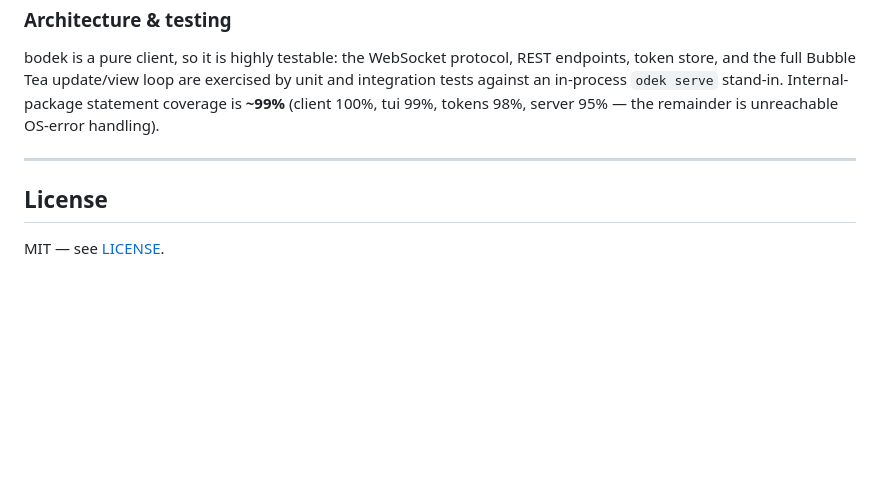
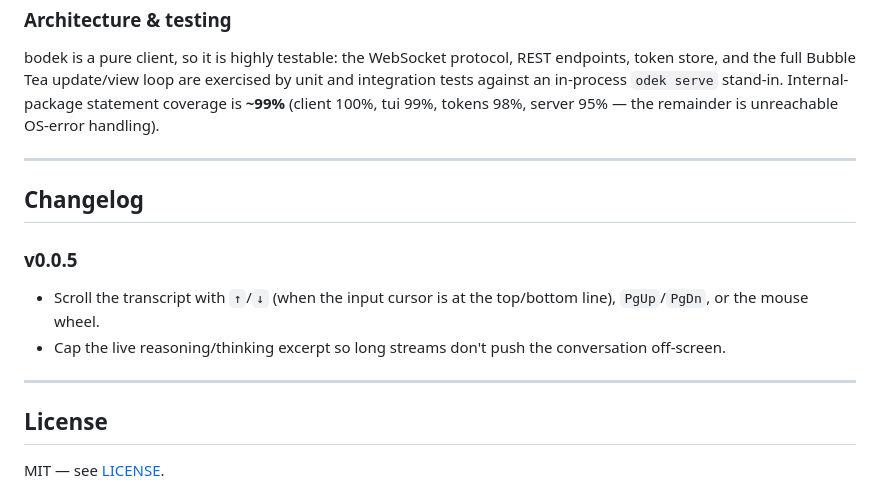
Before and after one commit to BackendStack21/bodek, a Markdown page: README.md, the part around the change. GitHub-like rendering; blank space fills up the shorter version.

Commit message:
docs: add v0.0.5 changelog

```diff
--- a/README.md
+++ b/README.md
@@ -205,6 +205,17 @@ Internal-package statement coverage is **~99%** (client 100%, tui 99%, tokens
 
 ---
 
+## Changelog
+
+### v0.0.5
+
+- Scroll the transcript with `↑`/`↓` (when the input cursor is at the top/bottom
+  line), `PgUp`/`PgDn`, or the mouse wheel.
+- Cap the live reasoning/thinking excerpt so long streams don't push the
+  conversation off-screen.
+
+---
+
 ## License
 
 MIT — see [LICENSE](LICENSE).
```
